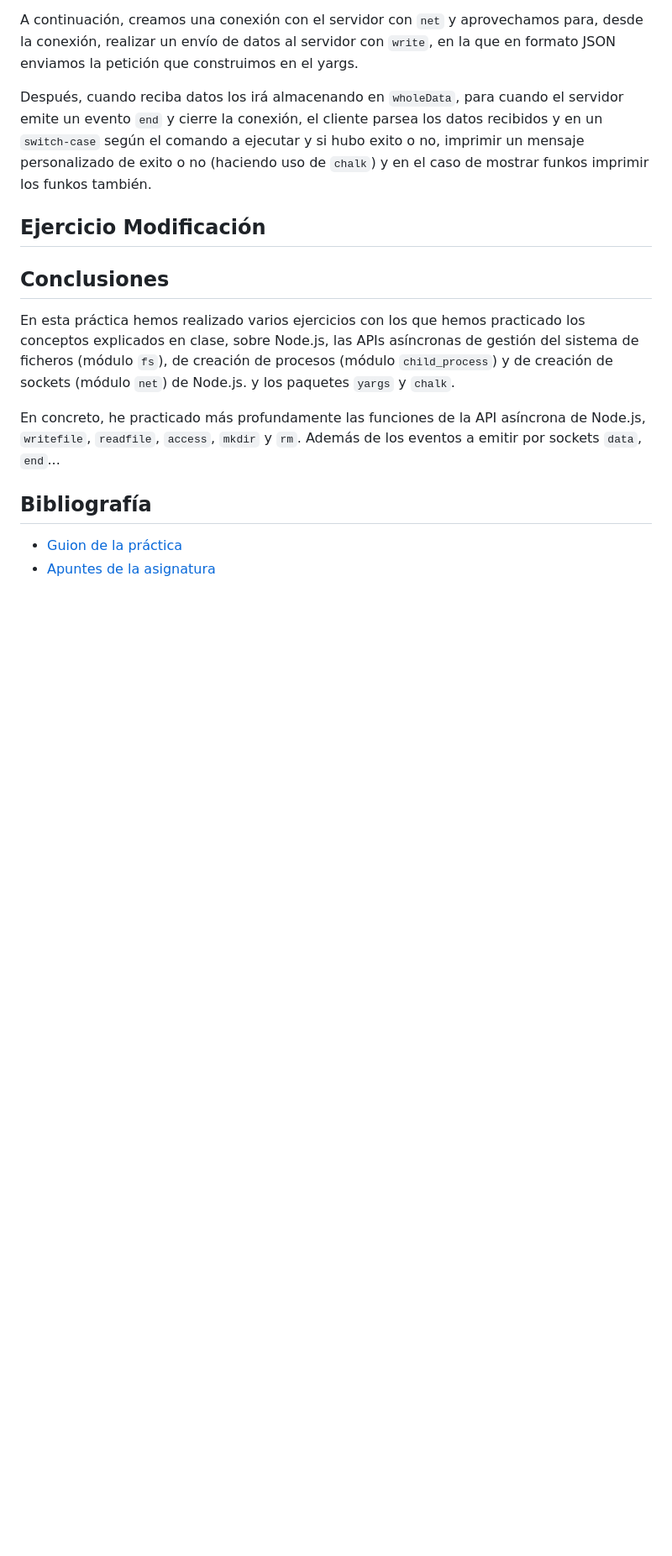
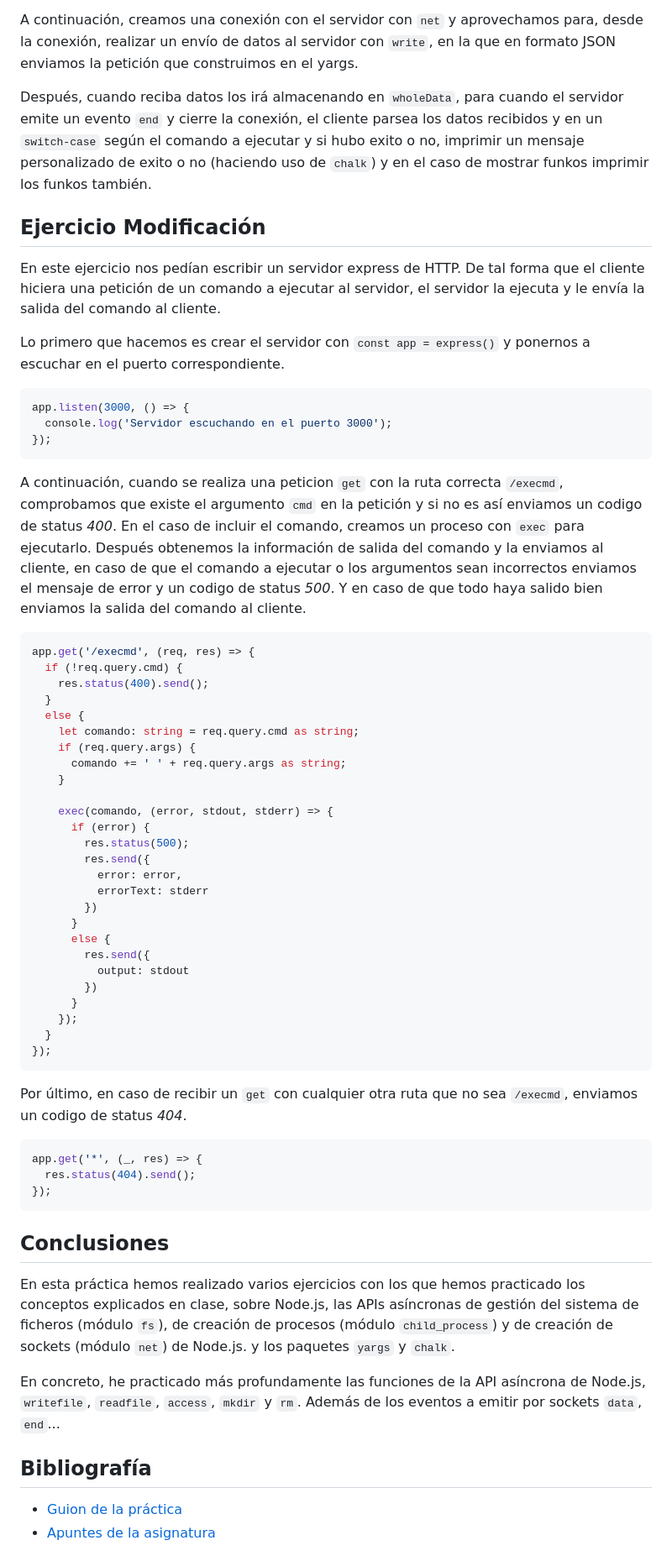
Before and after one commit to ULL-ESIT-INF-DSI-2223/ull-esit-inf-dsi-22-23-prct11-http-express-funko-app-Ivan-Garcia02, a Markdown page: README.md, the part around the change. Shown at 84% size. Rendered like a GitHub page; blank space fills up the shorter version.

Commit message:
informe modi

````diff
--- a/README.md
+++ b/README.md
@@ -60,10 +60,51 @@ Después, cuando reciba datos los irá almacenando en `wholeData`, para cuando e
 
 
 ## Ejercicio Modificación
+En este ejercicio nos pedían escribir un servidor express de HTTP. De tal forma que el cliente hiciera una petición de un comando a ejecutar al servidor, el servidor la ejecuta y le envía la salida del comando al cliente.
 
+Lo primero que hacemos es crear el servidor con `const app = express()` y ponernos a escuchar en el puerto correspondiente.
+```typescript
+app.listen(3000, () => {
+  console.log('Servidor escuchando en el puerto 3000');
+});
+```
 
+A continuación, cuando se realiza una peticion `get` con la ruta correcta `/execmd`, comprobamos que existe el argumento `cmd` en la petición y si no es así enviamos un codigo de status *400*. En el caso de incluir el comando, creamos un proceso con `exec` para ejecutarlo. Después obtenemos la información de salida del comando y la enviamos al cliente, en caso de que el comando a ejecutar o los argumentos sean incorrectos enviamos el mensaje de error y un codigo de status *500*. Y en caso de que todo haya salido bien enviamos la salida del comando al cliente.
+```typescript
+app.get('/execmd', (req, res) => {
+  if (!req.query.cmd) {
+    res.status(400).send();
+  }
+  else {
+    let comando: string = req.query.cmd as string;
+    if (req.query.args) {
+      comando += ' ' + req.query.args as string;
+    }
 
+    exec(comando, (error, stdout, stderr) => {
+      if (error) {
+        res.status(500);
+        res.send({
+          error: error,
+          errorText: stderr
+        })
+      }
+      else {
+        res.send({
+          output: stdout
+        })
+      }
+    });
+  }
+});
+```
 
+Por último, en caso de recibir un `get` con cualquier otra ruta que no sea `/execmd`, enviamos un codigo de status *404*.
+```typescript
+app.get('*', (_, res) => {
+  res.status(404).send();
+});
+```
 
 ## Conclusiones
 En esta práctica hemos realizado varios ejercicios con los que hemos practicado los conceptos explicados en clase, sobre Node.js, las APIs asíncronas de gestión del sistema de ficheros (módulo `fs`), de creación de procesos (módulo `child_process`) y de creación de sockets (módulo `net`) de Node.js. y los paquetes `yargs` y `chalk`.
````
